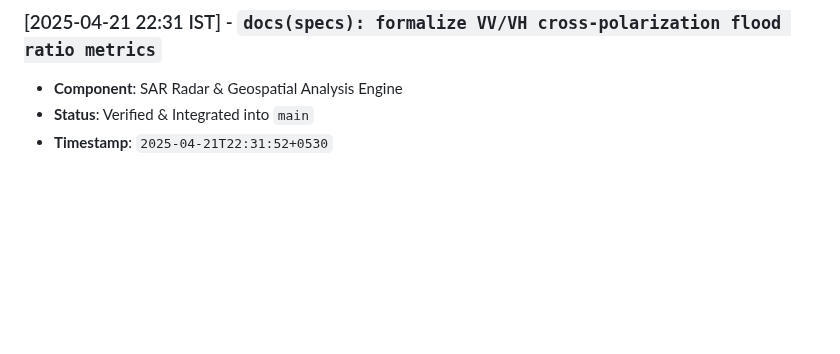
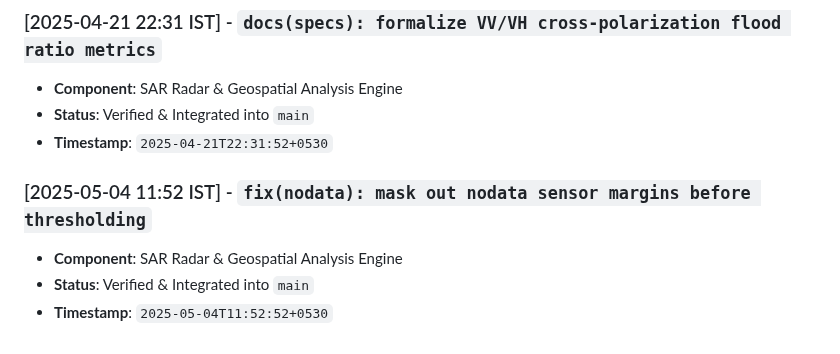
Before and after one commit to abdullah00ashraf/sentinel-hufp-v7, a Markdown page: docs/RADAR_PIPELINE_LOG.md, the part around the change. Rendered like a GitHub page; blank space fills up the shorter version.

Commit message:
fix(nodata): mask out nodata sensor margins before thresholding

```diff
--- a/docs/RADAR_PIPELINE_LOG.md
+++ b/docs/RADAR_PIPELINE_LOG.md
@@ -68,3 +68,8 @@ This document tracks verified architectural iterations, feature additions, and p
 - **Component**: SAR Radar & Geospatial Analysis Engine
 - **Status**: Verified & Integrated into `main`
 - **Timestamp**: `2025-04-21T22:31:52+0530`
+
+### [2025-05-04 11:52 IST] - `fix(nodata): mask out nodata sensor margins before thresholding`
+- **Component**: SAR Radar & Geospatial Analysis Engine
+- **Status**: Verified & Integrated into `main`
+- **Timestamp**: `2025-05-04T11:52:52+0530`
```
